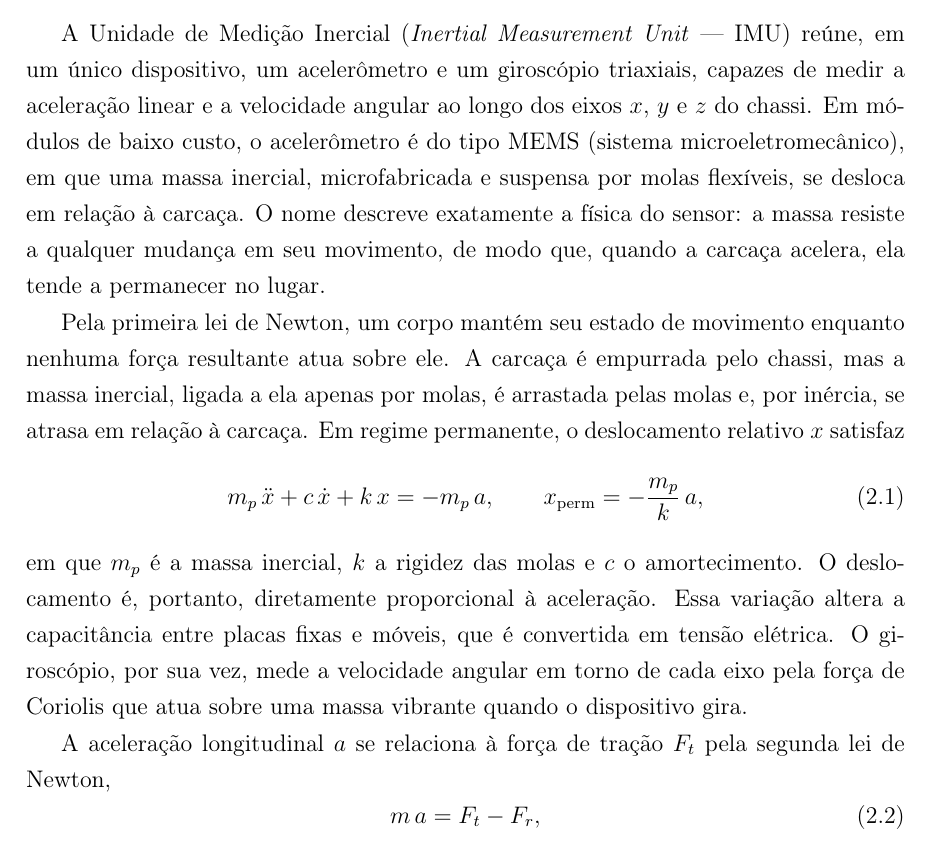
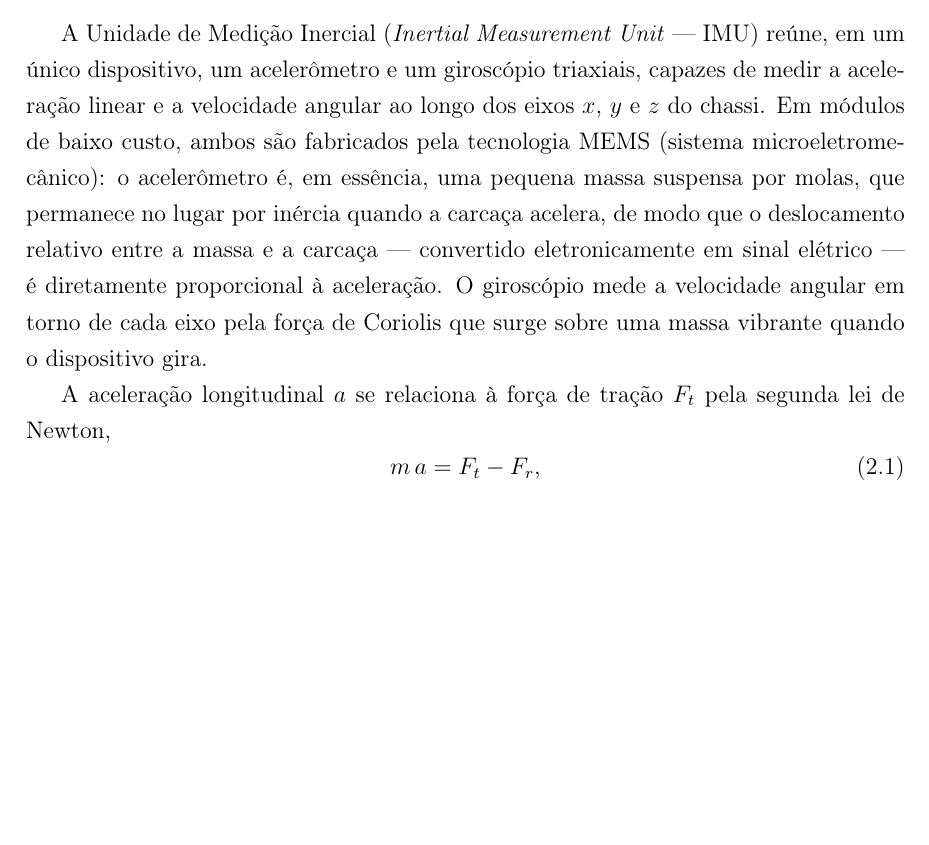
Before and after one commit to kksilva/PFC, a LaTeX book (monografia/Monografia.tex, which reads monografia/DescricaoProcesso/DescricaoProcesso.tex): part of page 15 of 32, cut so that both start at the same text, the shorter picture padded with empty space. Compiled offline with pdfLaTeX.

Commit message:
Cap2: simplifica explicação do acelerômetro MEMS (remove eq. massa de prova)

```diff
--- a/monografia/DescricaoProcesso/DescricaoProcesso.tex
+++ b/monografia/DescricaoProcesso/DescricaoProcesso.tex
@@ -60,25 +60,13 @@ seleção efetivamente utilizada.
 
 A Unidade de Medição Inercial (\emph{Inertial Measurement Unit} — IMU) reúne, em um único
 dispositivo, um acelerômetro e um giroscópio triaxiais, capazes de medir a aceleração linear e a
-velocidade angular ao longo dos eixos $x$, $y$ e $z$ do chassi. Em módulos de baixo custo, o
-acelerômetro é do tipo MEMS (sistema microeletromecânico), em que uma massa inercial,
-microfabricada e suspensa por molas flexíveis, se desloca em relação à carcaça. O nome descreve
-exatamente a física do sensor: a massa resiste a qualquer mudança em seu movimento, de modo que,
-quando a carcaça acelera, ela tende a permanecer no lugar.
-
-Pela primeira lei de Newton, um corpo mantém seu estado de movimento enquanto nenhuma força
-resultante atua sobre ele. A carcaça é empurrada pelo chassi, mas a massa inercial, ligada a ela
-apenas por molas, é arrastada pelas molas e, por inércia, se atrasa em relação à carcaça. Em
-regime permanente, o deslocamento relativo $x$ satisfaz
-\begin{equation}\label{eq:massa_prova}
-m_p\,\ddot{x} + c\,\dot{x} + k\,x = -m_p\,a,
-\qquad x_\mathrm{perm} = -\frac{m_p}{k}\,a,
-\end{equation}
-em que $m_p$ é a massa inercial, $k$ a rigidez das molas e $c$ o amortecimento. O deslocamento é,
-portanto, diretamente proporcional à aceleração. Essa variação altera a capacitância entre placas
-fixas e móveis, que é convertida em tensão elétrica. O giroscópio, por sua vez, mede a velocidade
-angular em torno de cada eixo pela força de Coriolis que atua sobre uma massa vibrante quando o
-dispositivo gira.
+velocidade angular ao longo dos eixos $x$, $y$ e $z$ do chassi. Em módulos de baixo custo, ambos
+são fabricados pela tecnologia MEMS (sistema microeletromecânico): o acelerômetro é, em
+essência, uma pequena massa suspensa por molas, que permanece no lugar por inércia quando a
+carcaça acelera, de modo que o deslocamento relativo entre a massa e a carcaça — convertido
+eletronicamente em sinal elétrico — é diretamente proporcional à aceleração. O giroscópio mede a
+velocidade angular em torno de cada eixo pela força de Coriolis que surge sobre uma massa
+vibrante quando o dispositivo gira.
 
 A aceleração longitudinal $a$ se relaciona à força de tração $F_t$ pela segunda lei de Newton,
 \begin{equation}\label{eq:newton}
```
